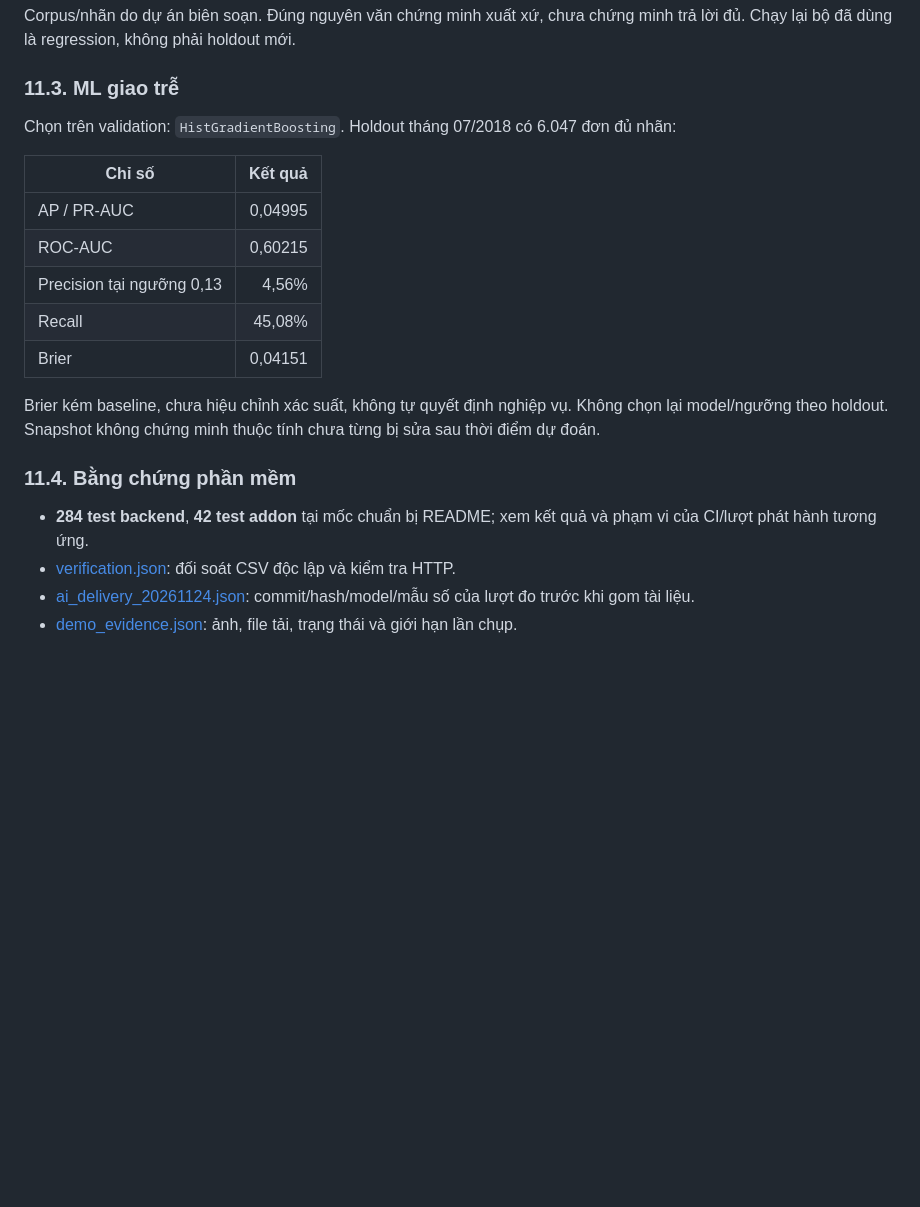
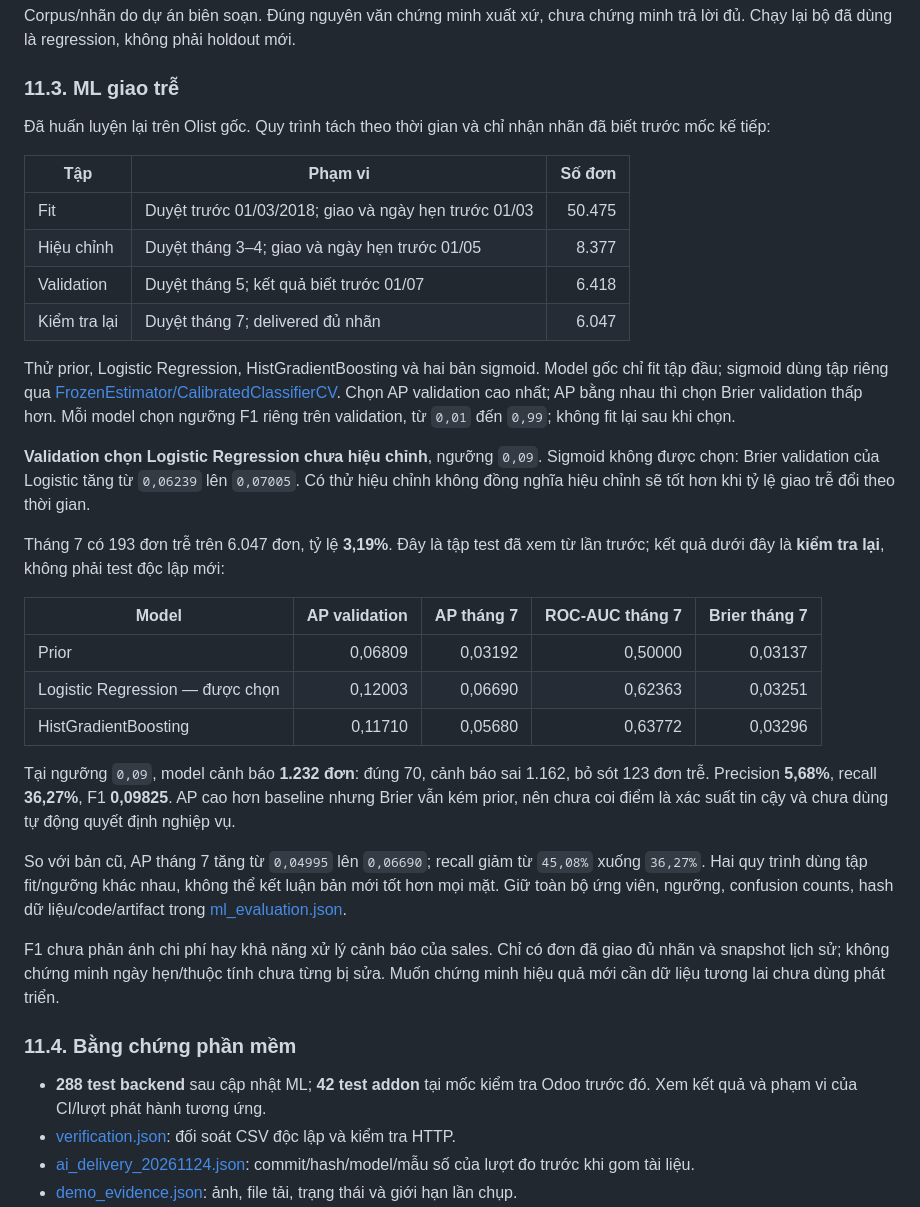
Before and after one commit to taiiswibu/Olist_Intelligence, a Markdown page: README.md, the part around one of its changes. GitHub-like rendering; blank space fills up the shorter version.

```diff
--- a/README.md
+++ b/README.md
@@ -570,21 +570,36 @@ Corpus/nhãn do dự án biên soạn. Đúng nguyên văn chứng minh xuất x
 
 ### 11.3. ML giao trễ
 
-Chọn trên validation: `HistGradientBoosting`. Holdout tháng 07/2018 có 6.047 đơn đủ nhãn:
+Đã huấn luyện lại trên Olist gốc. Quy trình tách theo thời gian và chỉ nhận nhãn đã biết trước mốc kế tiếp:
 
-| Chỉ số | Kết quả |
-|---|---:|
-| AP / PR-AUC | 0,04995 |
-| ROC-AUC | 0,60215 |
-| Precision tại ngưỡng 0,13 | 4,56% |
-| Recall | 45,08% |
-| Brier | 0,04151 |
+| Tập | Phạm vi | Số đơn |
+|---|---|---:|
+| Fit | Duyệt trước 01/03/2018; giao và ngày hẹn trước 01/03 | 50.475 |
+| Hiệu chỉnh | Duyệt tháng 3–4; giao và ngày hẹn trước 01/05 | 8.377 |
+| Validation | Duyệt tháng 5; kết quả biết trước 01/07 | 6.418 |
+| Kiểm tra lại | Duyệt tháng 7; delivered đủ nhãn | 6.047 |
 
-Brier kém baseline, chưa hiệu chỉnh xác suất, không tự quyết định nghiệp vụ. Không chọn lại model/ngưỡng theo holdout. Snapshot không chứng minh thuộc tính chưa từng bị sửa sau thời điểm dự đoán.
+Thử prior, Logistic Regression, HistGradientBoosting và hai bản sigmoid. Model gốc chỉ fit tập đầu; sigmoid dùng tập riêng qua [FrozenEstimator/CalibratedClassifierCV](https://scikit-learn.org/stable/modules/generated/sklearn.calibration.CalibratedClassifierCV.html). Chọn AP validation cao nhất; AP bằng nhau thì chọn Brier validation thấp hơn. Mỗi model chọn ngưỡng F1 riêng trên validation, từ `0,01` đến `0,99`; không fit lại sau khi chọn.
+
+**Validation chọn Logistic Regression chưa hiệu chỉnh**, ngưỡng `0,09`. Sigmoid không được chọn: Brier validation của Logistic tăng từ `0,06239` lên `0,07005`. Có thử hiệu chỉnh không đồng nghĩa hiệu chỉnh sẽ tốt hơn khi tỷ lệ giao trễ đổi theo thời gian.
+
+Tháng 7 có 193 đơn trễ trên 6.047 đơn, tỷ lệ **3,19%**. Đây là tập test đã xem từ lần trước; kết quả dưới đây là **kiểm tra lại**, không phải test độc lập mới:
+
+| Model | AP validation | AP tháng 7 | ROC-AUC tháng 7 | Brier tháng 7 |
+|---|---:|---:|---:|---:|
+| Prior | 0,06809 | 0,03192 | 0,50000 | 0,03137 |
+| Logistic Regression — được chọn | 0,12003 | 0,06690 | 0,62363 | 0,03251 |
+| HistGradientBoosting | 0,11710 | 0,05680 | 0,63772 | 0,03296 |
+
+Tại ngưỡng `0,09`, model cảnh báo **1.232 đơn**: đúng 70, cảnh báo sai 1.162, bỏ sót 123 đơn trễ. Precision **5,68%**, recall **36,27%**, F1 **0,09825**. AP cao hơn baseline nhưng Brier vẫn kém prior, nên chưa coi điểm là xác suất tin cậy và chưa dùng tự động quyết định nghiệp vụ.
+
+So với bản cũ, AP tháng 7 tăng từ `0,04995` lên `0,06690`; recall giảm từ `45,08%` xuống `36,27%`. Hai quy trình dùng tập fit/ngưỡng khác nhau, không thể kết luận bản mới tốt hơn mọi mặt. Giữ toàn bộ ứng viên, ngưỡng, confusion counts, hash dữ liệu/code/artifact trong [ml_evaluation.json](reports/ml_evaluation.json).
+
+F1 chưa phản ánh chi phí hay khả năng xử lý cảnh báo của sales. Chỉ có đơn đã giao đủ nhãn và snapshot lịch sử; không chứng minh ngày hẹn/thuộc tính chưa từng bị sửa. Muốn chứng minh hiệu quả mới cần dữ liệu tương lai chưa dùng phát triển.
 
 ### 11.4. Bằng chứng phần mềm
 
-- **284 test backend**, **42 test addon** tại mốc chuẩn bị README; xem kết quả và phạm vi của CI/lượt phát hành tương ứng.
+- **288 test backend** sau cập nhật ML; **42 test addon** tại mốc kiểm tra Odoo trước đó. Xem kết quả và phạm vi của CI/lượt phát hành tương ứng.
 - [verification.json](reports/verification.json): đối soát CSV độc lập và kiểm tra HTTP.
 - [ai_delivery_20261124.json](reports/ai_delivery_20261124.json): commit/hash/model/mẫu số của lượt đo trước khi gom tài liệu.
 - [demo_evidence.json](reports/demo_evidence.json): ảnh, file tải, trạng thái và giới hạn lần chụp.
```
Also changed, not shown: other parts of README.md (+2 -2 lines), media/demo/07-ml-giao-tre.jpg, 8 other files.
